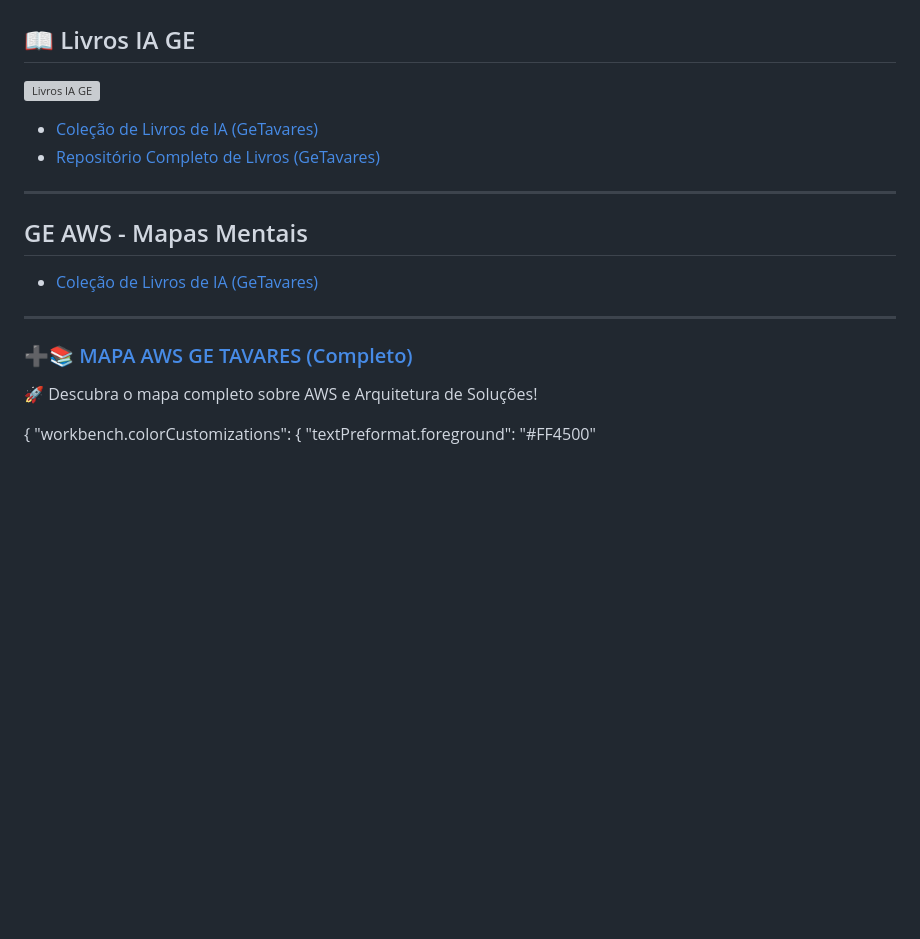
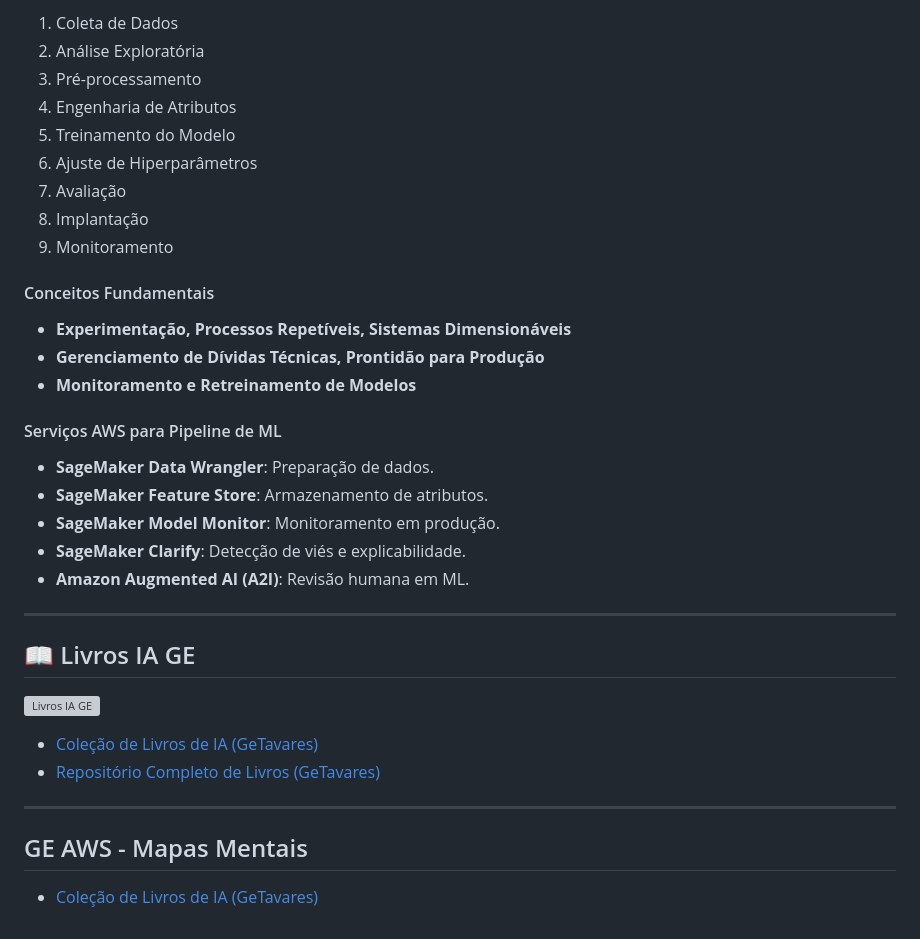
Before and after one commit to rogtavares/A.I.GE-Artificial-Intelligence, a Markdown page: BASE-IA[GE.3.md, the part around the change printed below. Rendered like a GitHub page; blank space fills up the shorter version; grey boxes are pictures that could not be loaded.

```diff
--- a/BASE-IA[GE.3.md
+++ b/BASE-IA[GE.3.md
@@ -141,19 +203,35 @@ search.searchOnType: true
+1. Coleta de Dados
+2. Análise Exploratória
+3. Pré-processamento
+4. Engenharia de Atributos
+5. Treinamento do Modelo
+6. Ajuste de Hiperparâmetros
+7. Avaliação
+8. Implantação
+9. Monitoramento
+
+#### Conceitos Fundamentais
+
+- **Experimentação, Processos Repetíveis, Sistemas Dimensionáveis**
+- **Gerenciamento de Dívidas Técnicas, Prontidão para Produção**
+- **Monitoramento e Retreinamento de Modelos**
+
+#### Serviços AWS para Pipeline de ML
+
+- **SageMaker Data Wrangler**: Preparação de dados.
+- **SageMaker Feature Store**: Armazenamento de atributos.
+- **SageMaker Model Monitor**: Monitoramento em produção.
+- **SageMaker Clarify**: Detecção de viés e explicabilidade.
+- **Amazon Augmented AI (A2I)**: Revisão humana em ML.
+
+---
+
 ## 📖 Livros IA GE
-  ![Livros IA GE](https://img.icons8.com/fluency/48/000000/books.png)
-  - [Coleção de Livros de IA (GeTavares)](https://github.com/rogtavares/LLIVROS_GeTavares/tree/main/15%20%5BIA%5D)
-  - [Repositório Completo de Livros (GeTavares)](https://github.com/rogtavares/LLIVROS_GeTavares)
-
+![Livros IA GE](https://img.icons8.com/fluency/48/000000/books.png)
+- [Coleção de Livros de IA (GeTavares)](https://github.com/rogtavares/LLIVROS_GeTavares/tree/main/15%20%5BIA%5D)
+- [Repositório Completo de Livros (GeTavares)](https://github.com/rogtavares/LLIVROS_GeTavares)
 
 ---
 
 ##   GE AWS - Mapas Mentais
 - [Coleção de Livros de IA (GeTavares)](https://github.com/rogtavares/LLIVROS_GeTavares/tree/main/15%20%5BIA%5D)
-
----
-
-### ➕📚 <span style="color:#1E90FF; font-weight:bold;">[MAPA AWS  GE TAVARES (Completo)](https://rogtavares.github.io/AWS_getavares.github.io/)</span>
-🚀 Descubra o mapa completo sobre AWS e Arquitetura de Soluções!
-
-{
-  "workbench.colorCustomizations": {
-    "textPreformat.foreground": "#FF4500"
```
Also changed, not shown: other parts of BASE-IA[GE.3.md (+62 -0 lines).
